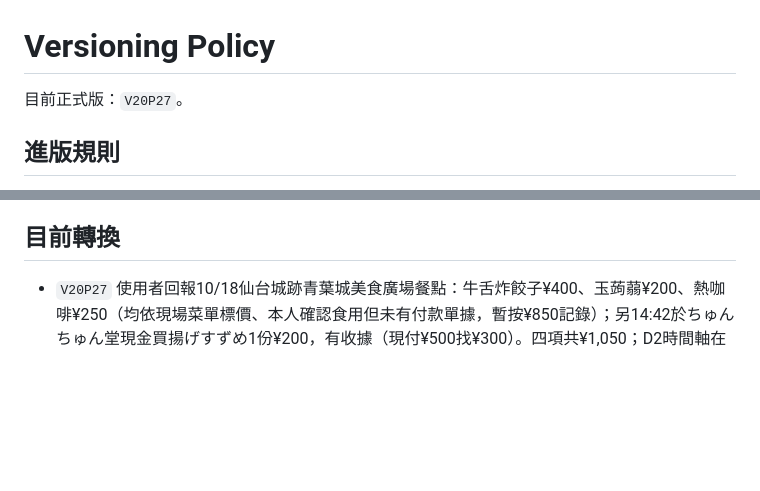
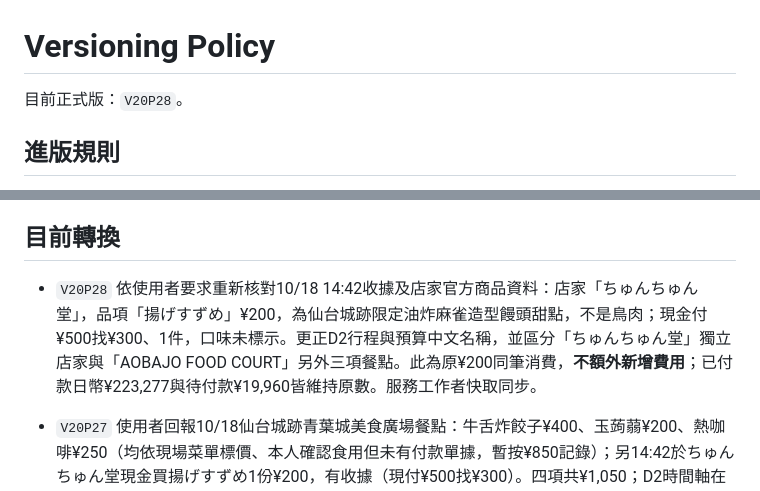
Before and after one commit to kevin1357111317/tohoku-trip-2026, a Markdown page: VERSIONING.md, 2 parts joined by grey strips. Drawn GitHub-style; blank space fills up the shorter version.

Commit message:
V20P28: document fried sparrow-shaped manju correction

```diff
--- a/VERSIONING.md
+++ b/VERSIONING.md
@@ -1,6 +1,6 @@
 # Versioning Policy
 
-目前正式版：`V20P27`。
+目前正式版：`V20P28`。
 
 ## 進版規則
 
@@ -11,6 +11,9 @@
 - Patch 不應無限累加；當累積修改已構成一次明顯改版時，直接升主版本。
 
 ## 目前轉換
+
+- `V20P28` 依使用者要求重新核對10/18 14:42收據及店家官方商品資料：店家「ちゅんちゅん堂」，品項「揚げすずめ」¥200，為仙台城跡限定油炸麻雀造型饅頭甜點，不是鳥肉；現金付¥500找¥300、1件，口味未標示。更正D2行程與預算中文名稱，並區分「ちゅんちゅん堂」獨立店家與「AOBAJO FOOD COURT」另外三項餐點。此為原¥200同筆消費，**不額外新增費用**；已付款日幣¥223,277與待付款¥19,960皆維持原數。服務工作者快取同步。
+
 
 - `V20P27` 使用者回報10/18仙台城跡青葉城美食廣場餐點：牛舌炸餃子¥400、玉蒟蒻¥200、熱咖啡¥250（均依現場菜單標價、本人確認食用但未有付款單據，暫按¥850記錄）；另14:42於ちゅんちゅん堂現金買揚げすずめ1份¥200，有收據（現付¥500找¥300）。四項共¥1,050；D2時間軸在13:48抵達仙台城後追加餐點，騎馬像尚未由使用者明確確認參觀。預算新增實際消費與收據、同筆不重複計算；PAID_JPY由222,227→223,277，待付¥19,960、台幣基數不變。服務工作者快取同步。
 
```
